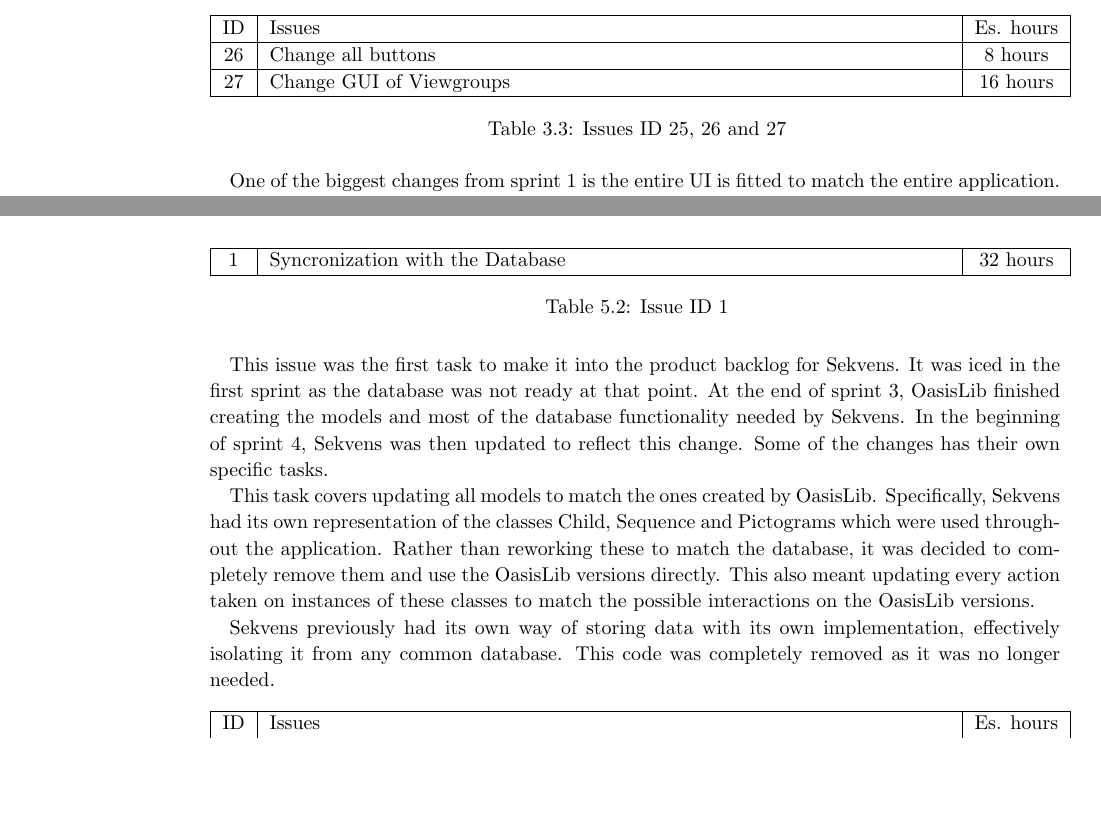
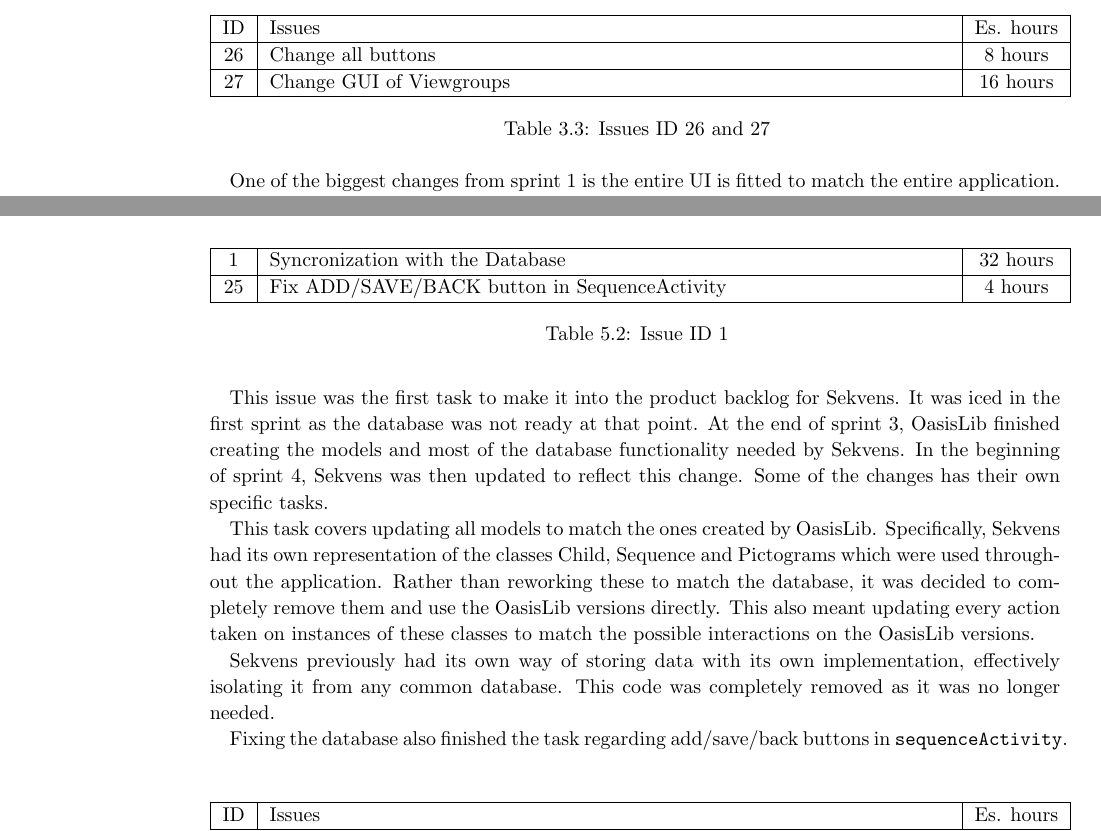
Before and after one commit to commentatorboy/sw607f14, a LaTeX thesis (Report/Report.tex, which reads Report/Sprints/Sprint2/SprintOverview/ResolvedIssuesFolder/GUIchange.tex, Report/Sprints/Sprint4/SprintOverview/ResolvedIssuesFolder/zebra/1syncwithdatabase.tex): two parts of pages 17 and 33 of 66, joined at a grey line, cut so that both start at the same text, the shorter picture padded with empty space. Compiled offline with pdfLaTeX.

Commit message:
fixed a little bit of this shit

```diff
--- a/Report/Sprints/Sprint2/SprintOverview/ResolvedIssuesFolder/GUIchange.tex
+++ b/Report/Sprints/Sprint2/SprintOverview/ResolvedIssuesFolder/GUIchange.tex
@@ -4,7 +4,7 @@
 	ID 	&	Issues	&		 Es. hours \\\hline
 	26	& 	Change all buttons	&	8 hours	\\\hline
 	27	& 	Change GUI of Viewgroups	&	16 hours	\\\hline
-\caption{Issues ID 25, 26 and 27}
+\caption{Issues ID 26 and 27}
 \label{tab:spr2_GUIchange}
 \end{longtable}
 
--- a/Report/Sprints/Sprint4/SprintOverview/ResolvedIssuesFolder/zebra/1syncwithdatabase.tex
+++ b/Report/Sprints/Sprint4/SprintOverview/ResolvedIssuesFolder/zebra/1syncwithdatabase.tex
@@ -2,6 +2,7 @@
 \hline
 	ID 	&	Issues	&		 Es. hours \\\hline
 	1	&	Syncronization with the Database	&	32 hours	\\\hline
+	25	&	Fix ADD/SAVE/BACK button in SequenceActivity	&	4 hours	\\\hline
 \caption{Issue ID 1}
 \label{tab:spr4_syncwithdatabase}
 \end{longtable}
@@ -11,3 +12,5 @@
 This task covers updating all models to match the ones created by OasisLib. Specifically, Sekvens had its own representation of the classes Child, Sequence and Pictograms which were used throughout the application. Rather than reworking these to match the database, it was decided to completely remove them and use the OasisLib versions directly. This also meant updating every action taken on instances of these classes to match the possible interactions on the OasisLib versions.
 
 Sekvens previously had its own way of storing data with its own implementation, effectively isolating it from any common database. This code was completely removed as it was no longer needed.
+
+Fixing the database also finished the task regarding add/save/back buttons in \ct{sequenceActivity}.
```
Also changed, not shown: Report/Appendix/AppendixA.tex (+1 -1 lines).
